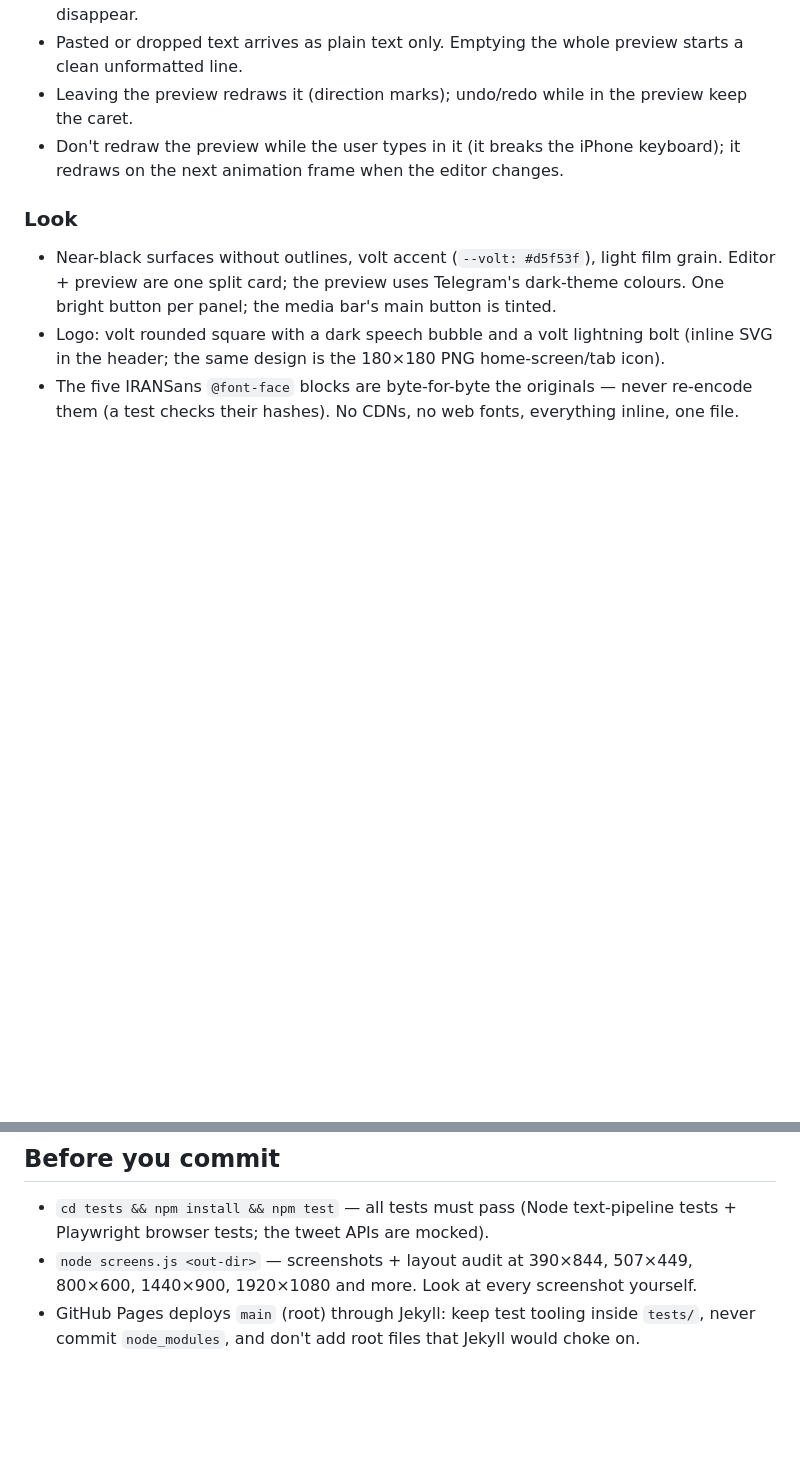
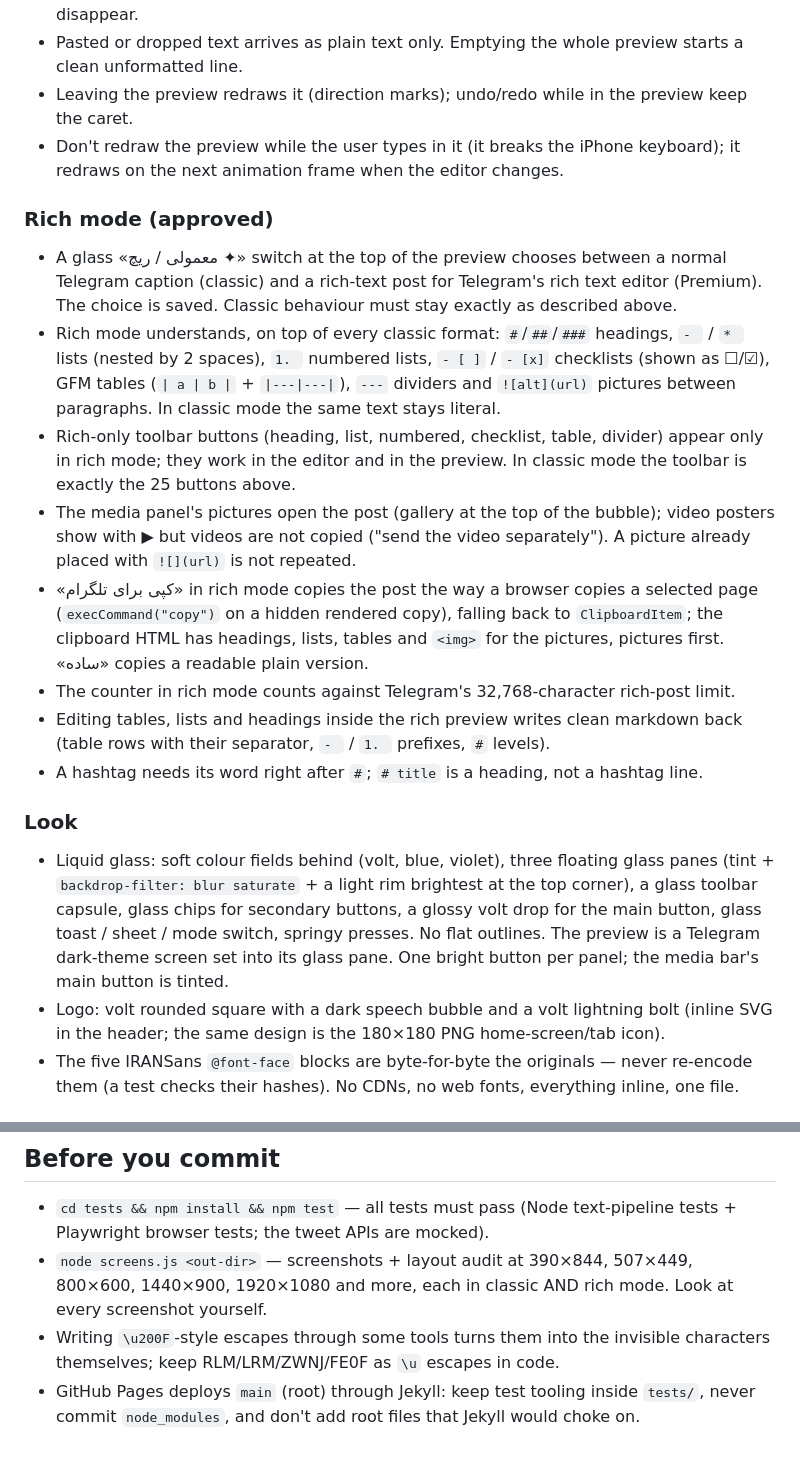
Before and after one commit to Lolsmashir/SmashCaptionWebTest, a Markdown page: CLAUDE.md, 2 parts joined by grey strips. GitHub-like rendering; blank space fills up the shorter version.

Commit message:
CLAUDE.md: rich mode, liquid glass, escape-character note
Co-Authored-By: Claude Opus 5.5 <noreply@anthropic.com>
Claude-Session: https://claude.ai/code/session_01GJN5dTboJQfrMiW1cGsEiu

```diff
--- a/CLAUDE.md
+++ b/CLAUDE.md
@@ -63,8 +63,18 @@ Read this whole file before changing anything in this repo.
 - Leaving the preview redraws it (direction marks); undo/redo while in the preview keep the caret.
 - Don't redraw the preview while the user types in it (it breaks the iPhone keyboard); it redraws on the next animation frame when the editor changes.
 
+### Rich mode (approved)
+- A glass «معمولی / ریچ ✦» switch at the top of the preview chooses between a normal Telegram caption (classic) and a rich-text post for Telegram's rich text editor (Premium). The choice is saved. Classic behaviour must stay exactly as described above.
+- Rich mode understands, on top of every classic format: `#`/`##`/`###` headings, `- ` / `* ` lists (nested by 2 spaces), `1. ` numbered lists, `- [ ]` / `- [x]` checklists (shown as ☐/☑), GFM tables (`| a | b |` + `|---|---|`), `---` dividers and `![alt](url)` pictures between paragraphs. In classic mode the same text stays literal.
+- Rich-only toolbar buttons (heading, list, numbered, checklist, table, divider) appear only in rich mode; they work in the editor and in the preview. In classic mode the toolbar is exactly the 25 buttons above.
+- The media panel's pictures open the post (gallery at the top of the bubble); video posters show with ▶ but videos are not copied ("send the video separately"). A picture already placed with `![](url)` is not repeated.
+- «کپی برای تلگرام» in rich mode copies the post the way a browser copies a selected page (`execCommand("copy")` on a hidden rendered copy), falling back to `ClipboardItem`; the clipboard HTML has headings, lists, tables and `<img>` for the pictures, pictures first. «ساده» copies a readable plain version.
+- The counter in rich mode counts against Telegram's 32,768-character rich-post limit.
+- Editing tables, lists and headings inside the rich preview writes clean markdown back (table rows with their separator, `- ` / `1. ` prefixes, `#` levels).
+- A hashtag needs its word right after `#`; `# title` is a heading, not a hashtag line.
+
 ### Look
-- Near-black surfaces without outlines, volt accent (`--volt: #d5f53f`), light film grain. Editor + preview are one split card; the preview uses Telegram's dark-theme colours. One bright button per panel; the media bar's main button is tinted.
+- Liquid glass: soft colour fields behind (volt, blue, violet), three floating glass panes (tint + `backdrop-filter: blur saturate` + a light rim brightest at the top corner), a glass toolbar capsule, glass chips for secondary buttons, a glossy volt drop for the main button, glass toast / sheet / mode switch, springy presses. No flat outlines. The preview is a Telegram dark-theme screen set into its glass pane. One bright button per panel; the media bar's main button is tinted.
 - Logo: volt rounded square with a dark speech bubble and a volt lightning bolt (inline SVG in the header; the same design is the 180×180 PNG home-screen/tab icon).
 - The five IRANSans `@font-face` blocks are byte-for-byte the originals — never re-encode them (a test checks their hashes). No CDNs, no web fonts, everything inline, one file.
 
@@ -82,5 +92,6 @@ Do NOT add, remove, rename or move any feature or button on your own. I have bee
 ## Before you commit
 
 - `cd tests && npm install && npm test` — all tests must pass (Node text-pipeline tests + Playwright browser tests; the tweet APIs are mocked).
-- `node screens.js <out-dir>` — screenshots + layout audit at 390×844, 507×449, 800×600, 1440×900, 1920×1080 and more. Look at every screenshot yourself.
+- `node screens.js <out-dir>` — screenshots + layout audit at 390×844, 507×449, 800×600, 1440×900, 1920×1080 and more, each in classic AND rich mode. Look at every screenshot yourself.
+- Writing `\u200F`-style escapes through some tools turns them into the invisible characters themselves; keep RLM/LRM/ZWNJ/FE0F as `\u` escapes in code.
 - GitHub Pages deploys `main` (root) through Jekyll: keep test tooling inside `tests/`, never commit `node_modules`, and don't add root files that Jekyll would choke on.
```
